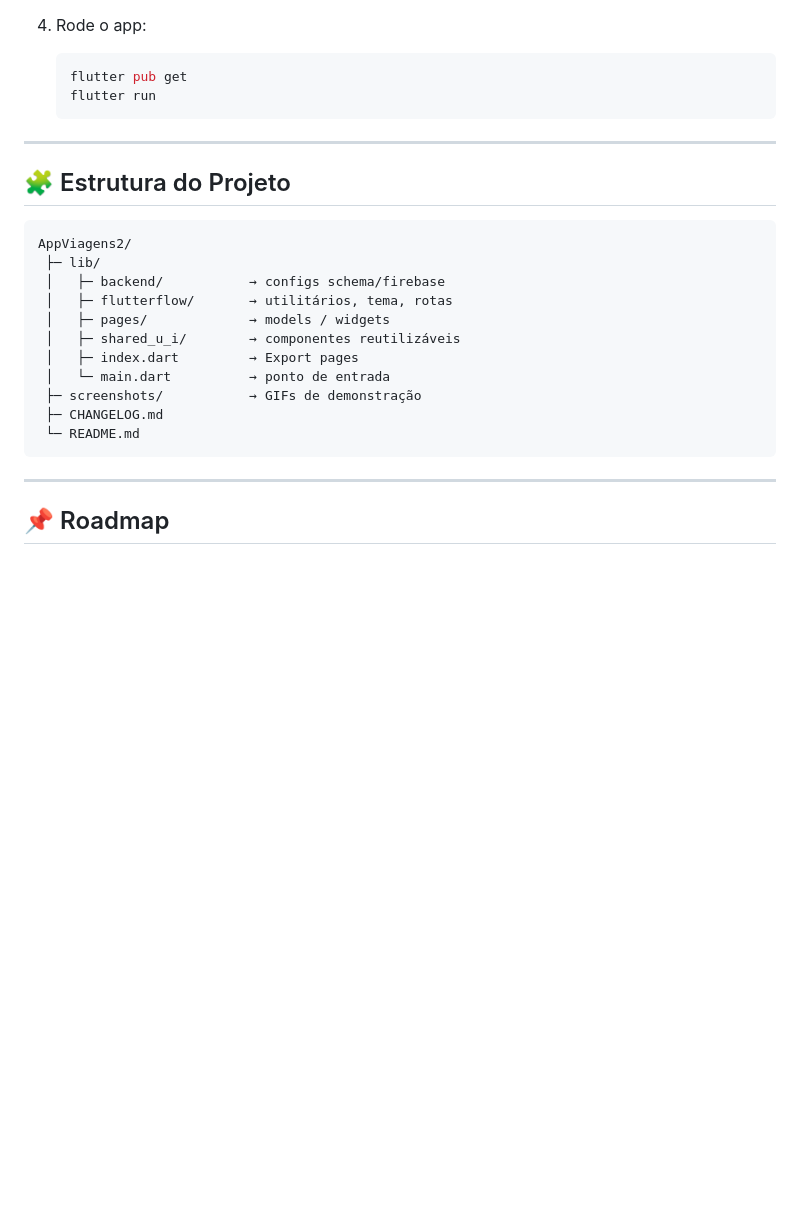
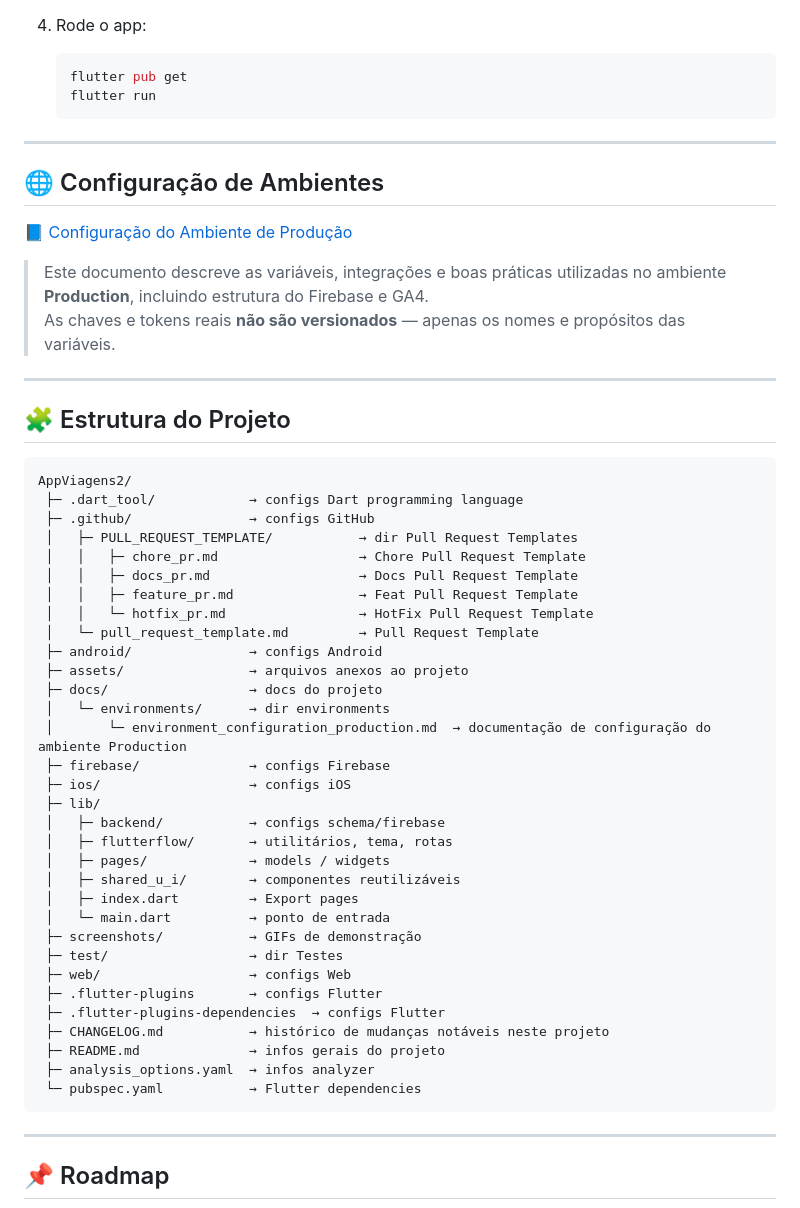
Before and after one commit to leomoraesitu/app-viagens, a Markdown page: README.md, the part around the change. Rendered like a GitHub page; blank space fills up the shorter version.

Commit message:
docs(env): add environment configuration section to README
Added a section for environment configuration details, including links to production environment documentation and notes on variable management.

````diff
--- a/README.md
+++ b/README.md
@@ -78,10 +78,34 @@ O app permite:
 
 ---
 
+## 🌐 Configuração de Ambientes
+
+📘 [Configuração do Ambiente de Produção](docs/environments/environment_configuration_production.md)
+
+> Este documento descreve as variáveis, integrações e boas práticas utilizadas no ambiente **Production**, incluindo estrutura do Firebase e GA4.
+> As chaves e tokens reais **não são versionados** — apenas os nomes e propósitos das variáveis.
+
+---
+
 ## 🧩 Estrutura do Projeto
 
 ```
 AppViagens2/
+ ├─ .dart_tool/            → configs Dart programming language
+ ├─ .github/               → configs GitHub
+ │   ├─ PULL_REQUEST_TEMPLATE/           → dir Pull Request Templates
+ │   │   ├─ chore_pr.md                  → Chore Pull Request Template
+ │   │   ├─ docs_pr.md                   → Docs Pull Request Template
+ │   │   ├─ feature_pr.md                → Feat Pull Request Template
+ │   │   └─ hotfix_pr.md                 → HotFix Pull Request Template
+ │   └─ pull_request_template.md         → Pull Request Template
+ ├─ android/               → configs Android
+ ├─ assets/                → arquivos anexos ao projeto
+ ├─ docs/                  → docs do projeto
+ │   └─ environments/      → dir environments
+ │       └─ environment_configuration_production.md  → documentação de configuração do ambiente Production
+ ├─ firebase/              → configs Firebase
+ ├─ ios/                   → configs iOS
  ├─ lib/
  │   ├─ backend/           → configs schema/firebase
  │   ├─ flutterflow/       → utilitários, tema, rotas
@@ -90,8 +114,14 @@ AppViagens2/
  │   ├─ index.dart         → Export pages
  │   └─ main.dart          → ponto de entrada
  ├─ screenshots/           → GIFs de demonstração
- ├─ CHANGELOG.md
- └─ README.md
+ ├─ test/                  → dir Testes
+ ├─ web/                   → configs Web
+ ├─ .flutter-plugins       → configs Flutter
+ ├─ .flutter-plugins-dependencies  → configs Flutter
+ ├─ CHANGELOG.md           → histórico de mudanças notáveis neste projeto
+ ├─ README.md              → infos gerais do projeto
+ ├─ analysis_options.yaml  → infos analyzer
+ └─ pubspec.yaml           → Flutter dependencies
 ```
 
 ---
````
